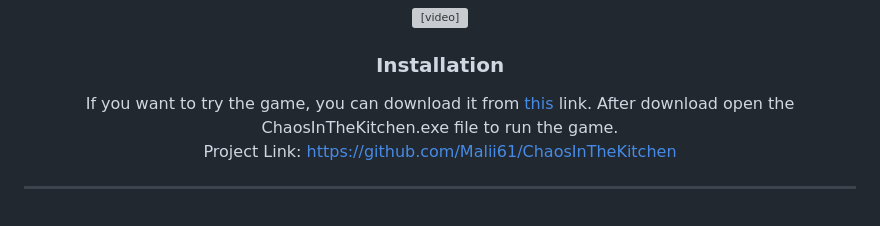
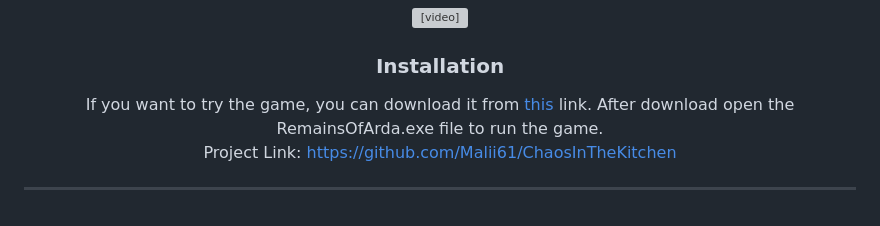
Before and after one commit to Malii61/RemainsOfArda, a Markdown page: README.md, the part around the change. Drawn GitHub-style; grey boxes are pictures that could not be loaded.

```diff
--- a/README.md
+++ b/README.md
@@ -52,7 +52,7 @@ So let's move on to some of the game's features:
 
 ### Installation
  <a>
-    If you want to try the game, you can download it from <a href="https://github.com/Malii61/ChaosInTheKitchen/blob/main/Build"> this </a> link. After download open the ChaosInTheKitchen.exe file to run the game.
+    If you want to try the game, you can download it from <a href="https://github.com/Malii61/RemainsOfArda/blob/main/Build"> this </a> link. After download open the RemainsOfArda.exe file to run the game.
 
 
 
```
